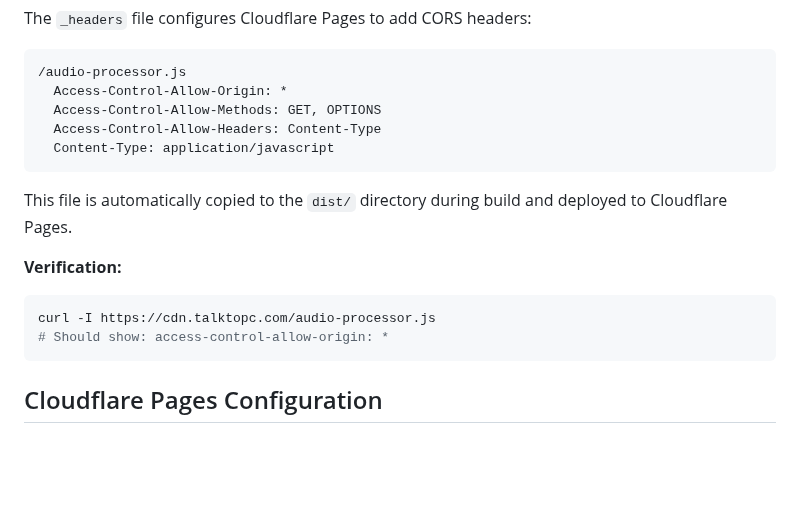
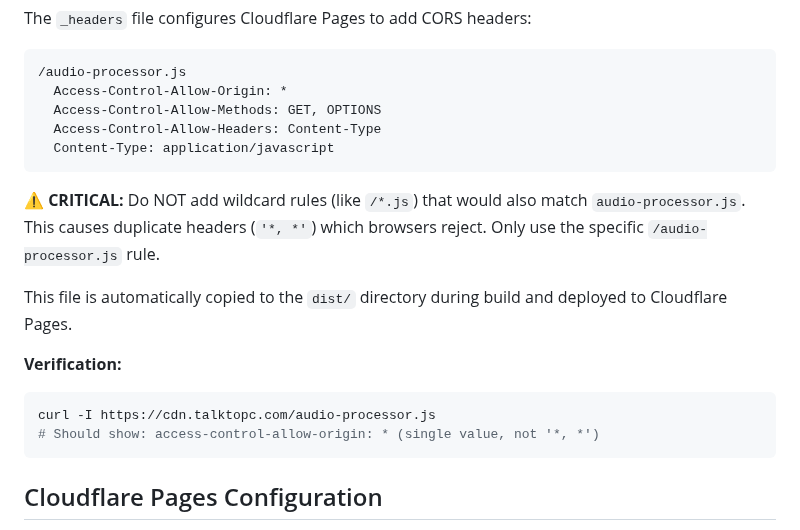
Before and after one commit to TTP-GO/java-sdk, a Markdown page: DEPLOYMENT_GUIDE.md, the part around the change. Drawn GitHub-style; blank space fills up the shorter version.

Commit message:
docs: Update CORS headers documentation with duplicate header warning

````diff
--- a/DEPLOYMENT_GUIDE.md
+++ b/DEPLOYMENT_GUIDE.md
@@ -193,12 +193,14 @@ The `_headers` file configures Cloudflare Pages to add CORS headers:
   Content-Type: application/javascript
 ```
 
+**⚠️ CRITICAL:** Do NOT add wildcard rules (like `/*.js`) that would also match `audio-processor.js`. This causes duplicate headers (`'*, *'`) which browsers reject. Only use the specific `/audio-processor.js` rule.
+
 This file is automatically copied to the `dist/` directory during build and deployed to Cloudflare Pages.
 
 **Verification:**
 ```bash
 curl -I https://cdn.talktopc.com/audio-processor.js
-# Should show: access-control-allow-origin: *
+# Should show: access-control-allow-origin: * (single value, not '*, *')
 ```
 
 ## Cloudflare Pages Configuration
````
